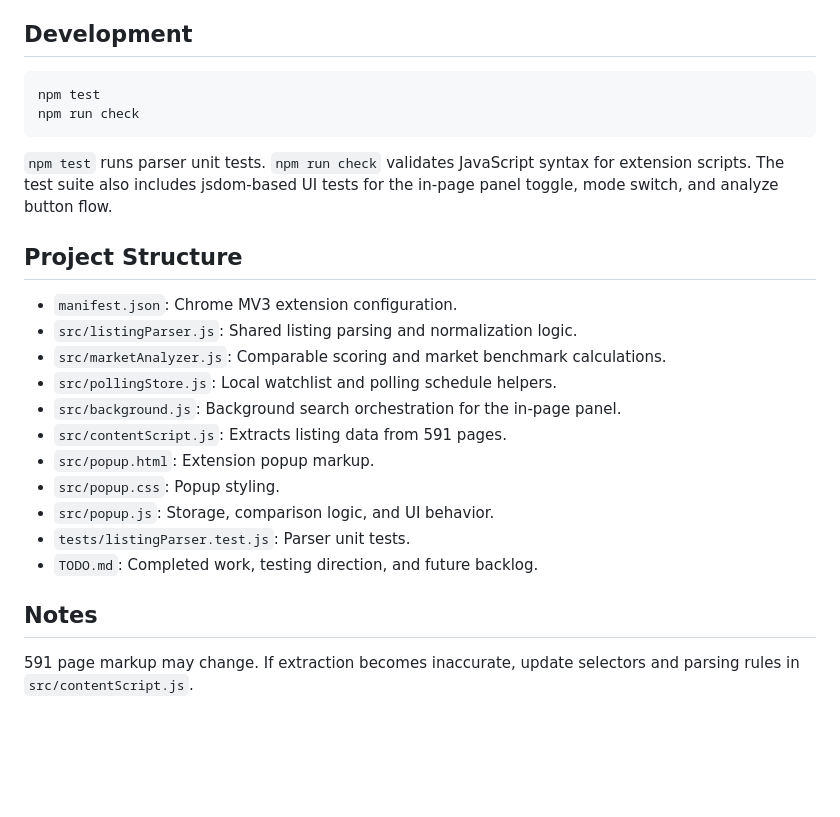
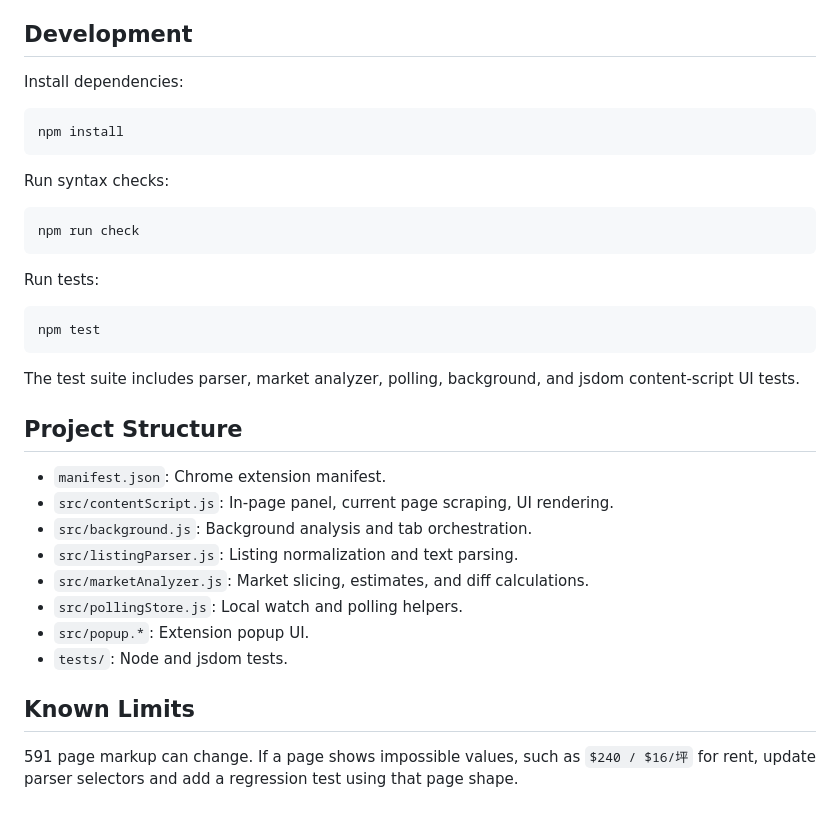
Before and after one commit to judadao/591_house_rent_compare, a Markdown page: README.md, the part around one of its changes. Rendered like a GitHub page; blank space fills up the shorter version.

````diff
--- a/README.md
+++ b/README.md
@@ -41,28 +71,37 @@ Analyzed listings are kept in a local watchlist. The background worker tracks po
 
 ## Development
 
+Install dependencies:
+
 ```bash
-npm test
+npm install
+```
+
+Run syntax checks:
+
+```bash
 npm run check
 ```
 
-`npm test` runs parser unit tests. `npm run check` validates JavaScript syntax for extension scripts.
-The test suite also includes jsdom-based UI tests for the in-page panel toggle, mode switch, and analyze button flow.
+Run tests:
+
+```bash
+npm test
+```
+
+The test suite includes parser, market analyzer, polling, background, and jsdom content-script UI tests.
 
 ## Project Structure
 
-- `manifest.json`: Chrome MV3 extension configuration.
-- `src/listingParser.js`: Shared listing parsing and normalization logic.
-- `src/marketAnalyzer.js`: Comparable scoring and market benchmark calculations.
-- `src/pollingStore.js`: Local watchlist and polling schedule helpers.
-- `src/background.js`: Background search orchestration for the in-page panel.
-- `src/contentScript.js`: Extracts listing data from 591 pages.
-- `src/popup.html`: Extension popup markup.
-- `src/popup.css`: Popup styling.
-- `src/popup.js`: Storage, comparison logic, and UI behavior.
-- `tests/listingParser.test.js`: Parser unit tests.
-- `TODO.md`: Completed work, testing direction, and future backlog.
+- `manifest.json`: Chrome extension manifest.
+- `src/contentScript.js`: In-page panel, current page scraping, UI rendering.
+- `src/background.js`: Background analysis and tab orchestration.
+- `src/listingParser.js`: Listing normalization and text parsing.
+- `src/marketAnalyzer.js`: Market slicing, estimates, and diff calculations.
+- `src/pollingStore.js`: Local watch and polling helpers.
+- `src/popup.*`: Extension popup UI.
+- `tests/`: Node and jsdom tests.
 
-## Notes
+## Known Limits
 
-591 page markup may change. If extraction becomes inaccurate, update selectors and parsing rules in `src/contentScript.js`.
+591 page markup can change. If a page shows impossible values, such as `$240 / $16/坪` for rent, update parser selectors and add a regression test using that page shape.
````
Also changed, not shown: other parts of README.md (+53 -23 lines).
